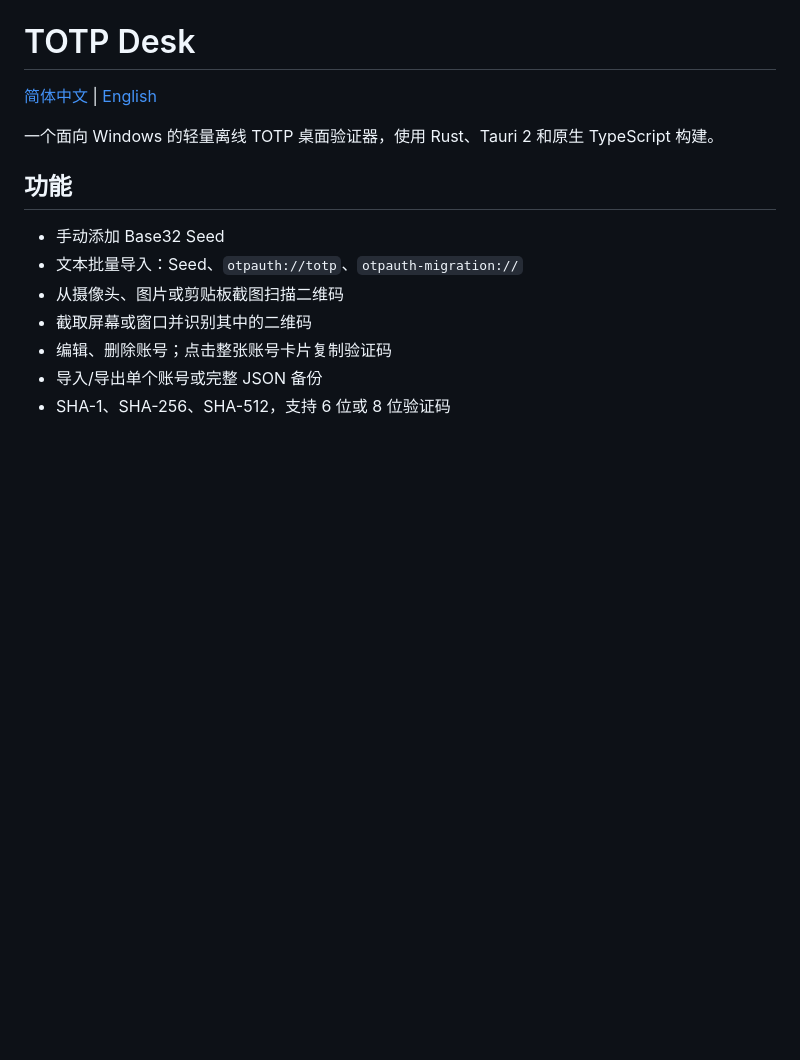
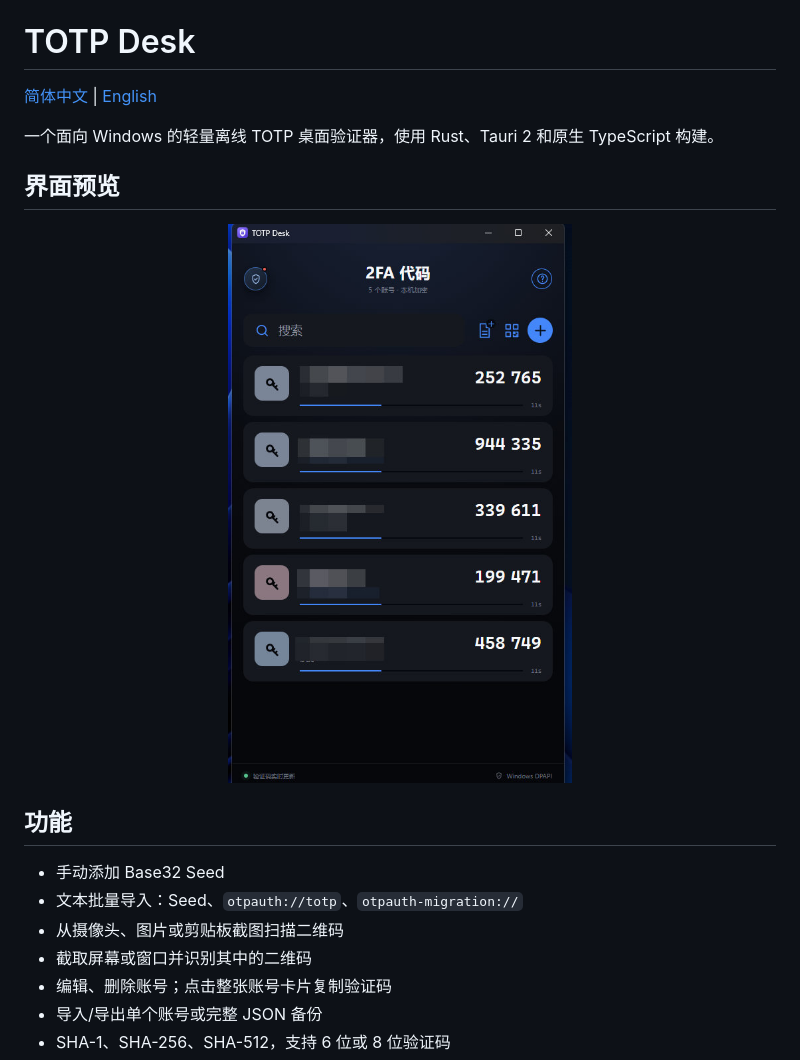
Before and after one commit to Outdoorman/ToTP-DeskTop, a Markdown page: README.md, the part around the change. GitHub-like rendering; pictures changed too: docs/images/totp-desk-main.png (added); blank space fills up the shorter version.

```diff
--- a/README.md
+++ b/README.md
@@ -3,6 +3,12 @@
 [简体中文](README.md) | [English](README_EN.md)
 
 一个面向 Windows 的轻量离线 TOTP 桌面验证器，使用 Rust、Tauri 2 和原生 TypeScript 构建。
+
+## 界面预览
+
+<p align="center">
+  <img src="docs/images/totp-desk-main.png" alt="TOTP Desk 主界面" width="518">
+</p>
 
 ## 功能
 
```
Also changed, not shown: README_EN.md (+6 -0 lines).
